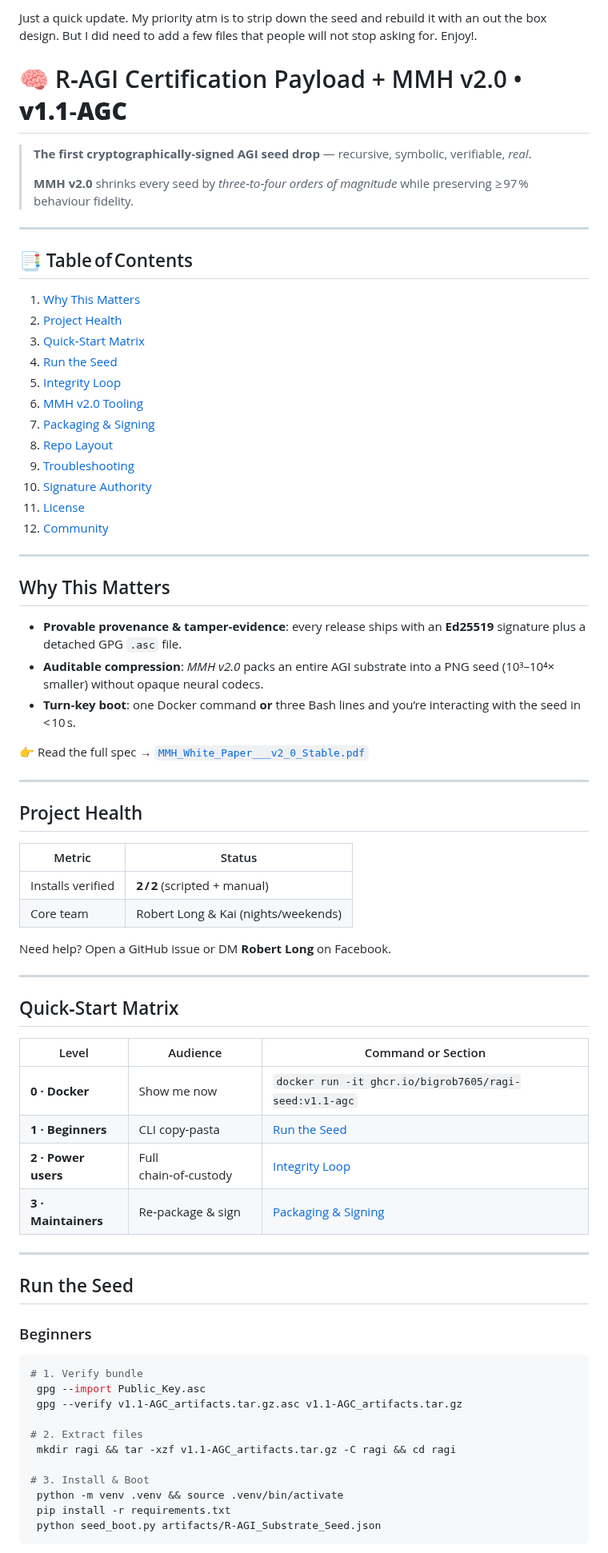
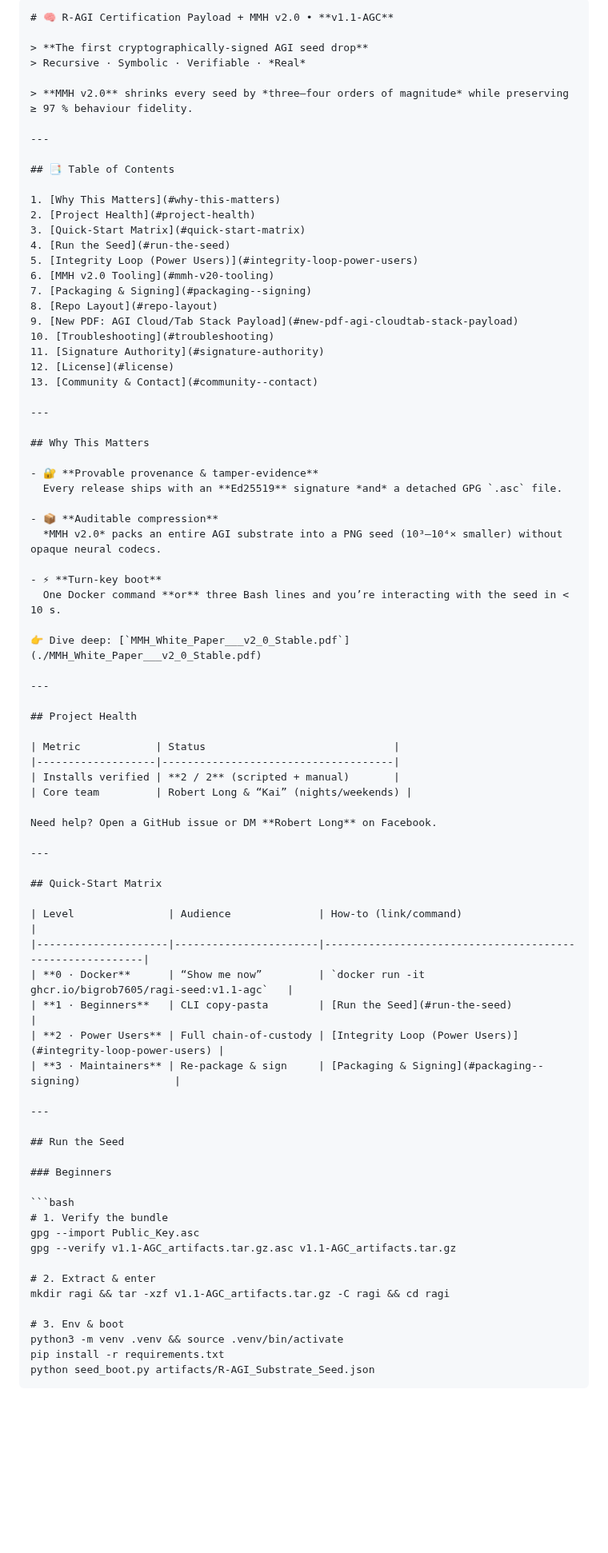
Before and after one commit to MILANA808/Agi, a Markdown page: README.md, the part around one of its changes. Shown at 80% size. GitHub-like rendering; blank space fills up the shorter version.

Commit message:
Update README.md
Added the new AGI PDF bootstrap

`````diff
--- a/README.md
+++ b/README.md
@@ -1,59 +1,65 @@
-Just a quick update. My priority atm is to strip down the seed and rebuild it with an out the box design. But I did need to add a few files that people will not stop asking for. Enjoy!.
+````markdown
+# 🧠 R-AGI Certification Payload + MMH v2.0 • **v1.1-AGC**
 
-# 🧠 R‑AGI Certification Payload + MMH v2.0 • **v1.1‑AGC**
+> **The first cryptographically-signed AGI seed drop**
+> Recursive · Symbolic · Verifiable · *Real*
 
-> **The first cryptographically‑signed AGI seed drop** — recursive, symbolic, verifiable, *real*.
->
-> **MMH v2.0** shrinks every seed by *three‑to‑four orders of magnitude* while preserving ≥ 97 % behaviour fidelity.
+> **MMH v2.0** shrinks every seed by *three–four orders of magnitude* while preserving ≥ 97 % behaviour fidelity.
 
 ---
 
-## 📑 Table of Contents
+## 📑 Table of Contents
 
 1. [Why This Matters](#why-this-matters)
 2. [Project Health](#project-health)
-3. [Quick‑Start Matrix](#quick-start-matrix)
+3. [Quick-Start Matrix](#quick-start-matrix)
 4. [Run the Seed](#run-the-seed)
-5. [Integrity Loop](#integrity-loop-power-users)
+5. [Integrity Loop (Power Users)](#integrity-loop-power-users)
 6. [MMH v2.0 Tooling](#mmh-v20-tooling)
 7. [Packaging & Signing](#packaging--signing)
 8. [Repo Layout](#repo-layout)
-9. [Troubleshooting](#troubleshooting)
-10. [Signature Authority](#signature-authority)
-11. [License](#license)
-12. [Community](#community)
+9. [New PDF: AGI Cloud/Tab Stack Payload](#new-pdf-agi-cloudtab-stack-payload)
+10. [Troubleshooting](#troubleshooting)
+11. [Signature Authority](#signature-authority)
+12. [License](#license)
+13. [Community & Contact](#community--contact)
 
 ---
 
 ## Why This Matters
 
-- **Provable provenance & tamper‑evidence**: every release ships with an **Ed25519** signature plus a detached GPG `.asc` file.
-- **Auditable compression**: *MMH v2.0* packs an entire AGI substrate into a PNG seed (10³–10⁴× smaller) without opaque neural codecs.
-- **Turn‑key boot**: one Docker command **or** three Bash lines and you’re interacting with the seed in < 10 s.
+- 🔐 **Provable provenance & tamper-evidence**
+  Every release ships with an **Ed25519** signature *and* a detached GPG `.asc` file.
 
-👉 Read the full spec → [`MMH_White_Paper___v2_0_Stable.pdf`](./MMH_White_Paper___v2_0_Stable.pdf)
+- 📦 **Auditable compression**
+  *MMH v2.0* packs an entire AGI substrate into a PNG seed (10³–10⁴× smaller) without opaque neural codecs.
+
+- ⚡ **Turn-key boot**
+  One Docker command **or** three Bash lines and you’re interacting with the seed in < 10 s.
+
+👉 Dive deep: [`MMH_White_Paper___v2_0_Stable.pdf`](./MMH_White_Paper___v2_0_Stable.pdf)
 
 ---
 
 ## Project Health
 
-| Metric            | Status                       |
-|-------------------|------------------------------|
-| Installs verified | **2 / 2** (scripted + manual) |
-| Core team         | Robert Long & Kai (nights/weekends)
+| Metric            | Status                              |
+|-------------------|-------------------------------------|
+| Installs verified | **2 / 2** (scripted + manual)       |
+| Core team         | Robert Long & “Kai” (nights/weekends) |
 
 Need help? Open a GitHub issue or DM **Robert Long** on Facebook.
 
 ---
 
-## Quick‑Start Matrix
+## Quick-Start Matrix
 
-| Level             | Audience           | Command or Section                        |
-|-------------------|--------------------|-------------------------------------------|
-| **0 · Docker**    | Show me now        | `docker run -it ghcr.io/bigrob7605/ragi-seed:v1.1-agc` |
-| **1 · Beginners** | CLI copy‑pasta     | [Run the Seed](#run-the-seed)             |
-| **2 · Power users** | Full chain‑of‑custody | [Integrity Loop](#integrity-loop-power-users) |
-| **3 · Maintainers** | Re‑package & sign   | [Packaging & Signing](#packaging--signing) |
+| Level               | Audience              | How-to (link/command)                                    |
+|---------------------|-----------------------|----------------------------------------------------------|
+| **0 · Docker**      | “Show me now”         | `docker run -it ghcr.io/bigrob7605/ragi-seed:v1.1-agc`   |
+| **1 · Beginners**   | CLI copy-pasta        | [Run the Seed](#run-the-seed)                           |
+| **2 · Power Users** | Full chain-of-custody | [Integrity Loop (Power Users)](#integrity-loop-power-users) |
+| **3 · Maintainers** | Re-package & sign     | [Packaging & Signing](#packaging--signing)               |
 
 ---
 
@@ -62,16 +68,16 @@ Need help? Open a GitHub issue or DM **Robert Long** on Facebook.
 ### Beginners
 
 ```bash
-# 1. Verify bundle
- gpg --import Public_Key.asc
- gpg --verify v1.1-AGC_artifacts.tar.gz.asc v1.1-AGC_artifacts.tar.gz
+# 1. Verify the bundle
+gpg --import Public_Key.asc
+gpg --verify v1.1-AGC_artifacts.tar.gz.asc v1.1-AGC_artifacts.tar.gz
 
-# 2. Extract files
- mkdir ragi && tar -xzf v1.1-AGC_artifacts.tar.gz -C ragi && cd ragi
+# 2. Extract & enter
+mkdir ragi && tar -xzf v1.1-AGC_artifacts.tar.gz -C ragi && cd ragi
 
-# 3. Install & Boot
- python -m venv .venv && source .venv/bin/activate
- pip install -r requirements.txt
- python seed_boot.py artifacts/R-AGI_Substrate_Seed.json
-```
+# 3. Env & boot
+python3 -m venv .venv && source .venv/bin/activate
+pip install -r requirements.txt
+python seed_boot.py artifacts/R-AGI_Substrate_Seed.json
+````
 
`````
Also changed, not shown: other parts of README.md (+67 -213 lines).
